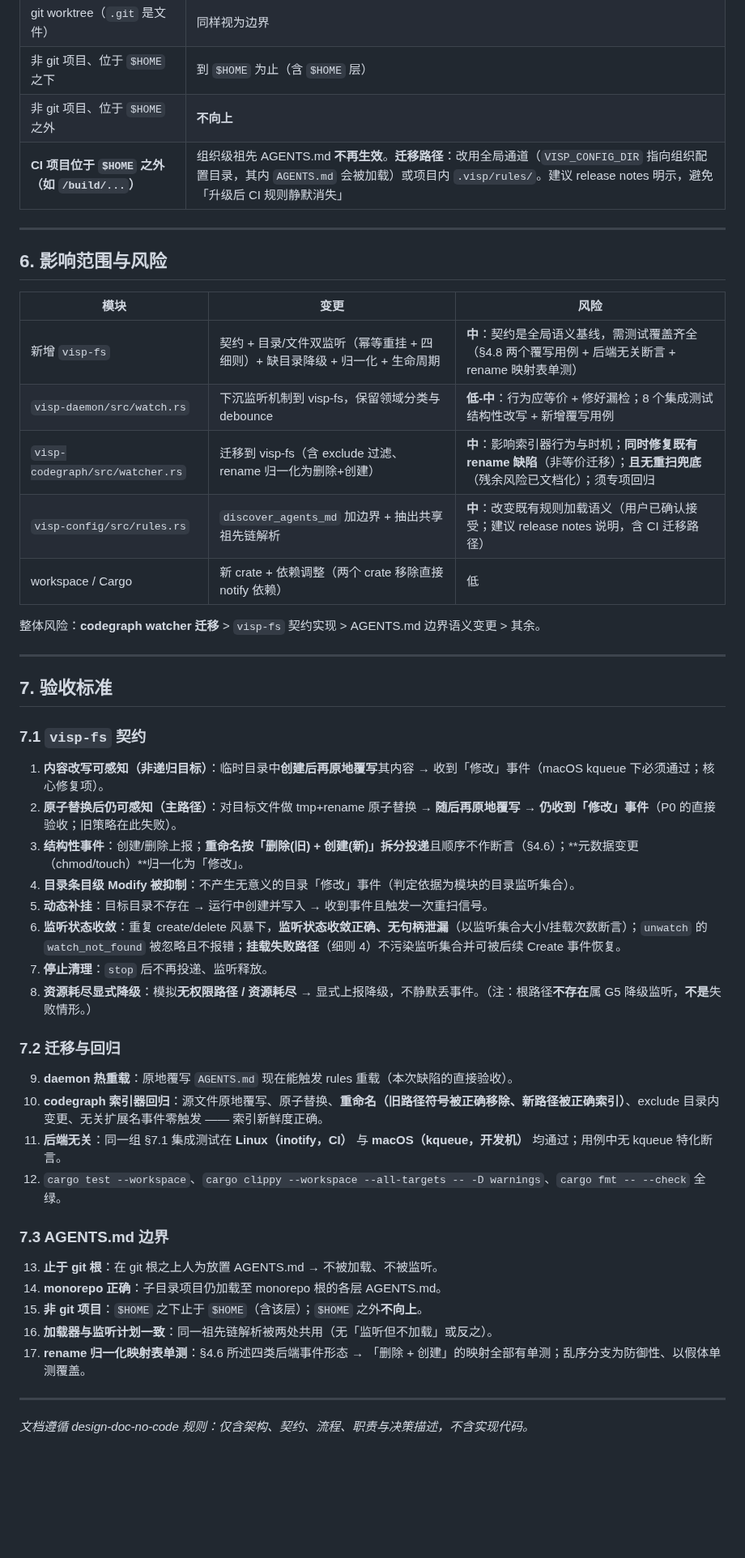
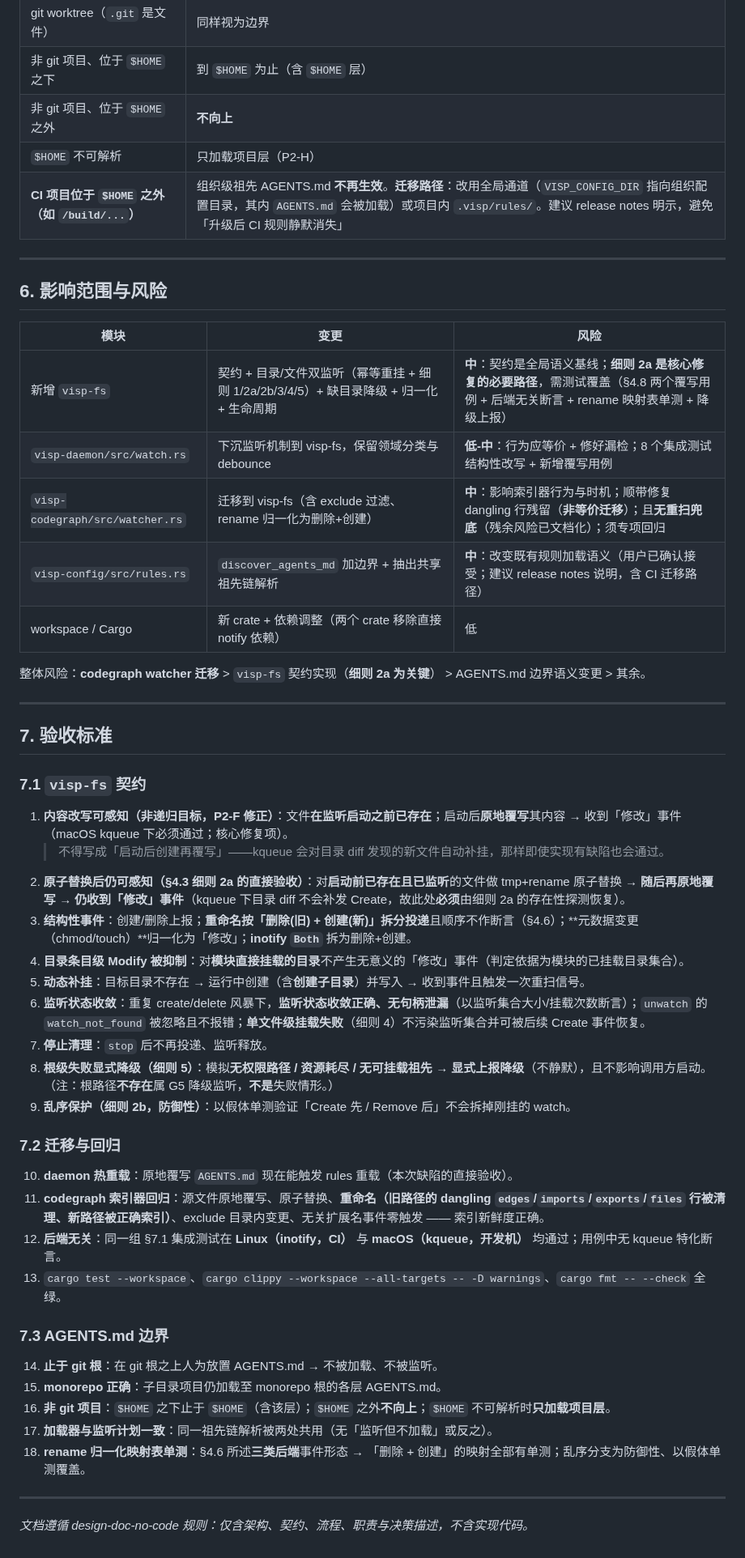
Before and after one commit to laonger/visp, a Markdown page: docs/design/2026-09-25-fs-watcher-and-agents-bound-design.md, the part around one of its changes. Shown at 81% size. GitHub-like rendering; blank space fills up the shorter version.

Commit message:
docs: revise visp-fs design to v5 (detail 2a is required path, event-shape fixes, degradation levels)

```diff
--- a/docs/design/2026-09-25-fs-watcher-and-agents-bound-design.md
+++ b/docs/design/2026-09-25-fs-watcher-and-agents-bound-design.md
@@ -234,6 +252,7 @@
 | git worktree（`.git` 是文件） | 同样视为边界 |
 | 非 git 项目、位于 `$HOME` 之下 | 到 `$HOME` 为止（含 `$HOME` 层） |
 | 非 git 项目、位于 `$HOME` 之外 | **不向上** |
+| `$HOME` 不可解析 | 只加载项目层（P2-H） |
 | **CI 项目位于 `$HOME` 之外（如 `/build/...`）** | 组织级祖先 AGENTS.md **不再生效**。**迁移路径**：改用全局通道（`VISP_CONFIG_DIR` 指向组织配置目录，其内 `AGENTS.md` 会被加载）或项目内 `.visp/rules/`。建议 release notes 明示，避免「升级后 CI 规则静默消失」 |
 
 ---
@@ -242,40 +261,42 @@
 
 | 模块 | 变更 | 风险 |
 |---|---|---|
-| 新增 `visp-fs` | 契约 + 目录/文件双监听（幂等重挂 + 四细则）+ 缺目录降级 + 归一化 + 生命周期 | **中**：契约是全局语义基线，需测试覆盖齐全（§4.8 两个覆写用例 + 后端无关断言 + rename 映射表单测） |
+| 新增 `visp-fs` | 契约 + 目录/文件双监听（幂等重挂 + 细则 1/2a/2b/3/4/5）+ 缺目录降级 + 归一化 + 生命周期 | **中**：契约是全局语义基线；**细则 2a 是核心修复的必要路径**，需测试覆盖（§4.8 两个覆写用例 + 后端无关断言 + rename 映射表单测 + 降级上报） |
 | `visp-daemon/src/watch.rs` | 下沉监听机制到 visp-fs，保留领域分类与 debounce | **低-中**：行为应等价 + 修好漏检；8 个集成测试结构性改写 + 新增覆写用例 |
-| `visp-codegraph/src/watcher.rs` | 迁移到 visp-fs（含 exclude 过滤、rename 归一化为删除+创建） | **中**：影响索引器行为与时机；**同时修复既有 rename 缺陷**（非等价迁移）；**且无重扫兜底**（残余风险已文档化）；须专项回归 |
+| `visp-codegraph/src/watcher.rs` | 迁移到 visp-fs（含 exclude 过滤、rename 归一化为删除+创建） | **中**：影响索引器行为与时机；顺带修复 dangling 行残留（**非等价迁移**）；且**无重扫兜底**（残余风险已文档化）；须专项回归 |
 | `visp-config/src/rules.rs` | `discover_agents_md` 加边界 + 抽出共享祖先链解析 | **中**：改变既有规则加载语义（用户已确认接受；建议 release notes 说明，含 CI 迁移路径） |
 | workspace / Cargo | 新 crate + 依赖调整（两个 crate 移除直接 notify 依赖） | 低 |
 
-整体风险：**codegraph watcher 迁移** > `visp-fs` 契约实现 > AGENTS.md 边界语义变更 > 其余。
+整体风险：**codegraph watcher 迁移** > `visp-fs` 契约实现（**细则 2a 为关键**） > AGENTS.md 边界语义变更 > 其余。
 
 ---
 
 ## 7. 验收标准
 
 ### 7.1 `visp-fs` 契约
-1. **内容改写可感知（非递归目标）**：临时目录中**创建后再原地覆写**其内容 → 收到「修改」事件（macOS kqueue 下必须通过；核心修复项）。
-2. **原子替换后仍可感知（主路径）**：对目标文件做 tmp+rename 原子替换 → **随后再原地覆写** → **仍收到「修改」事件**（P0 的直接验收；旧策略在此失败）。
-3. **结构性事件**：创建/删除上报；**重命名按「删除(旧) + 创建(新)」拆分投递**且顺序不作断言（§4.6）；**元数据变更（chmod/touch）**归一化为「修改」。
-4. **目录条目级 Modify 被抑制**：不产生无意义的目录「修改」事件（判定依据为模块的目录监听集合）。
-5. **动态补挂**：目标目录不存在 → 运行中创建并写入 → 收到事件且触发一次重扫信号。
-6. **监听状态收敛**：重复 create/delete 风暴下，**监听状态收敛正确、无句柄泄漏**（以监听集合大小/挂载次数断言）；`unwatch` 的 `watch_not_found` 被忽略且不报错；**挂载失败路径**（细则 4）不污染监听集合并可被后续 Create 事件恢复。
+1. **内容改写可感知（非递归目标，P2-F 修正）**：文件**在监听启动之前已存在**；启动后**原地覆写**其内容 → 收到「修改」事件（macOS kqueue 下必须通过；核心修复项）。
+   > 不得写成「启动后创建再覆写」——kqueue 会对目录 diff 发现的新文件自动补挂，那样即使实现有缺陷也会通过。
+2. **原子替换后仍可感知（§4.3 细则 2a 的直接验收）**：对**启动前已存在且已监听**的文件做 tmp+rename 原子替换 → **随后再原地覆写** → **仍收到「修改」事件**（kqueue 下目录 diff 不会补发 Create，故此处**必须**由细则 2a 的存在性探测恢复）。
+3. **结构性事件**：创建/删除上报；**重命名按「删除(旧) + 创建(新)」拆分投递**且顺序不作断言（§4.6）；**元数据变更（chmod/touch）**归一化为「修改」；**inotify `Both`** 拆为删除+创建。
+4. **目录条目级 Modify 被抑制**：对**模块直接挂载的目录**不产生无意义的「修改」事件（判定依据为模块的已挂载目录集合）。
+5. **动态补挂**：目标目录不存在 → 运行中创建（含**创建子目录**）并写入 → 收到事件且触发一次重扫信号。
+6. **监听状态收敛**：重复 create/delete 风暴下，**监听状态收敛正确、无句柄泄漏**（以监听集合大小/挂载次数断言）；`unwatch` 的 `watch_not_found` 被忽略且不报错；**单文件级挂载失败**（细则 4）不污染监听集合并可被后续 Create 事件恢复。
 7. **停止清理**：`stop` 后不再投递、监听释放。
-8. **资源耗尽显式降级**：模拟**无权限路径 / 资源耗尽** → 显式上报降级，不静默丢事件。（注：根路径**不存在**属 G5 降级监听，**不是**失败情形。）
+8. **根级失败显式降级（细则 5）**：模拟**无权限路径 / 资源耗尽 / 无可挂载祖先** → **显式上报降级**（不静默），且不影响调用方启动。（注：根路径**不存在**属 G5 降级监听，**不是**失败情形。）
+9. **乱序保护（细则 2b，防御性）**：以假体单测验证「Create 先 / Remove 后」不会拆掉刚挂的 watch。
 
 ### 7.2 迁移与回归
-9. **daemon 热重载**：原地覆写 `AGENTS.md` 现在能触发 rules 重载（本次缺陷的直接验收）。
-10. **codegraph 索引器回归**：源文件原地覆写、原子替换、**重命名（旧路径符号被正确移除、新路径被正确索引）**、exclude 目录内变更、无关扩展名事件零触发 —— 索引新鲜度正确。
-11. **后端无关**：同一组 §7.1 集成测试在 **Linux（inotify，CI）** 与 **macOS（kqueue，开发机）** 均通过；用例中无 kqueue 特化断言。
-12. `cargo test --workspace`、`cargo clippy --workspace --all-targets -- -D warnings`、`cargo fmt -- --check` 全绿。
+10. **daemon 热重载**：原地覆写 `AGENTS.md` 现在能触发 rules 重载（本次缺陷的直接验收）。
+11. **codegraph 索引器回归**：源文件原地覆写、原子替换、**重命名（旧路径的 dangling `edges`/`imports`/`exports`/`files` 行被清理、新路径被正确索引）**、exclude 目录内变更、无关扩展名事件零触发 —— 索引新鲜度正确。
+12. **后端无关**：同一组 §7.1 集成测试在 **Linux（inotify，CI）** 与 **macOS（kqueue，开发机）** 均通过；用例中无 kqueue 特化断言。
+13. `cargo test --workspace`、`cargo clippy --workspace --all-targets -- -D warnings`、`cargo fmt -- --check` 全绿。
 
 ### 7.3 AGENTS.md 边界
-13. **止于 git 根**：在 git 根之上人为放置 AGENTS.md → 不被加载、不被监听。
-14. **monorepo 正确**：子目录项目仍加载至 monorepo 根的各层 AGENTS.md。
-15. **非 git 项目**：`$HOME` 之下止于 `$HOME`（含该层）；`$HOME` 之外**不向上**。
-16. **加载器与监听计划一致**：同一祖先链解析被两处共用（无「监听但不加载」或反之）。
-17. **rename 归一化映射表单测**：§4.6 所述四类后端事件形态 → 「删除 + 创建」的映射全部有单测；乱序分支为防御性、以假体单测覆盖。
+14. **止于 git 根**：在 git 根之上人为放置 AGENTS.md → 不被加载、不被监听。
+15. **monorepo 正确**：子目录项目仍加载至 monorepo 根的各层 AGENTS.md。
+16. **非 git 项目**：`$HOME` 之下止于 `$HOME`（含该层）；`$HOME` 之外**不向上**；`$HOME` 不可解析时**只加载项目层**。
+17. **加载器与监听计划一致**：同一祖先链解析被两处共用（无「监听但不加载」或反之）。
+18. **rename 归一化映射表单测**：§4.6 所述**三类后端**事件形态 → 「删除 + 创建」的映射全部有单测；乱序分支为防御性、以假体单测覆盖。
 
 ---
 
```
Also changed, not shown: other parts of docs/design/2026-09-25-fs-watcher-and-agents-bound-design.md (+58 -40 lines).
